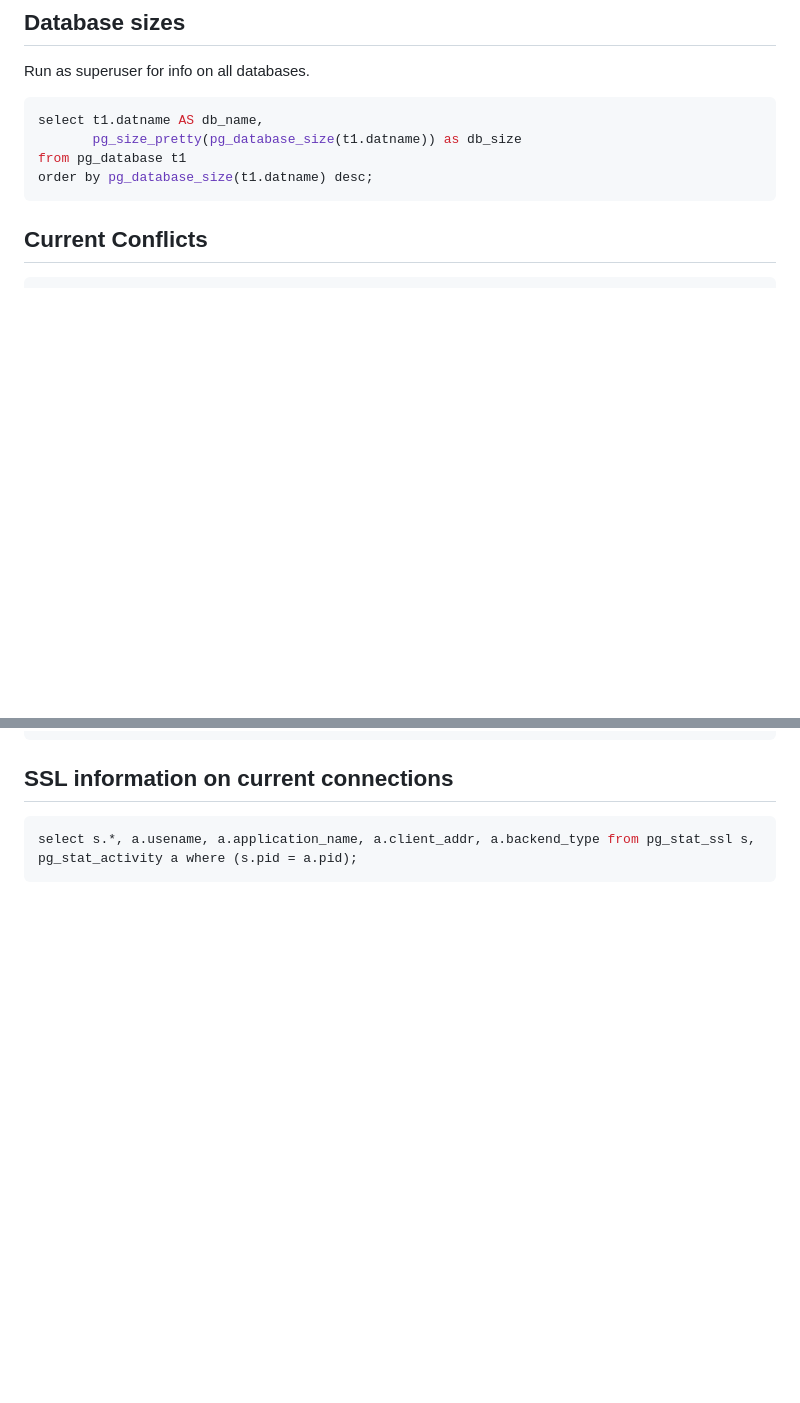
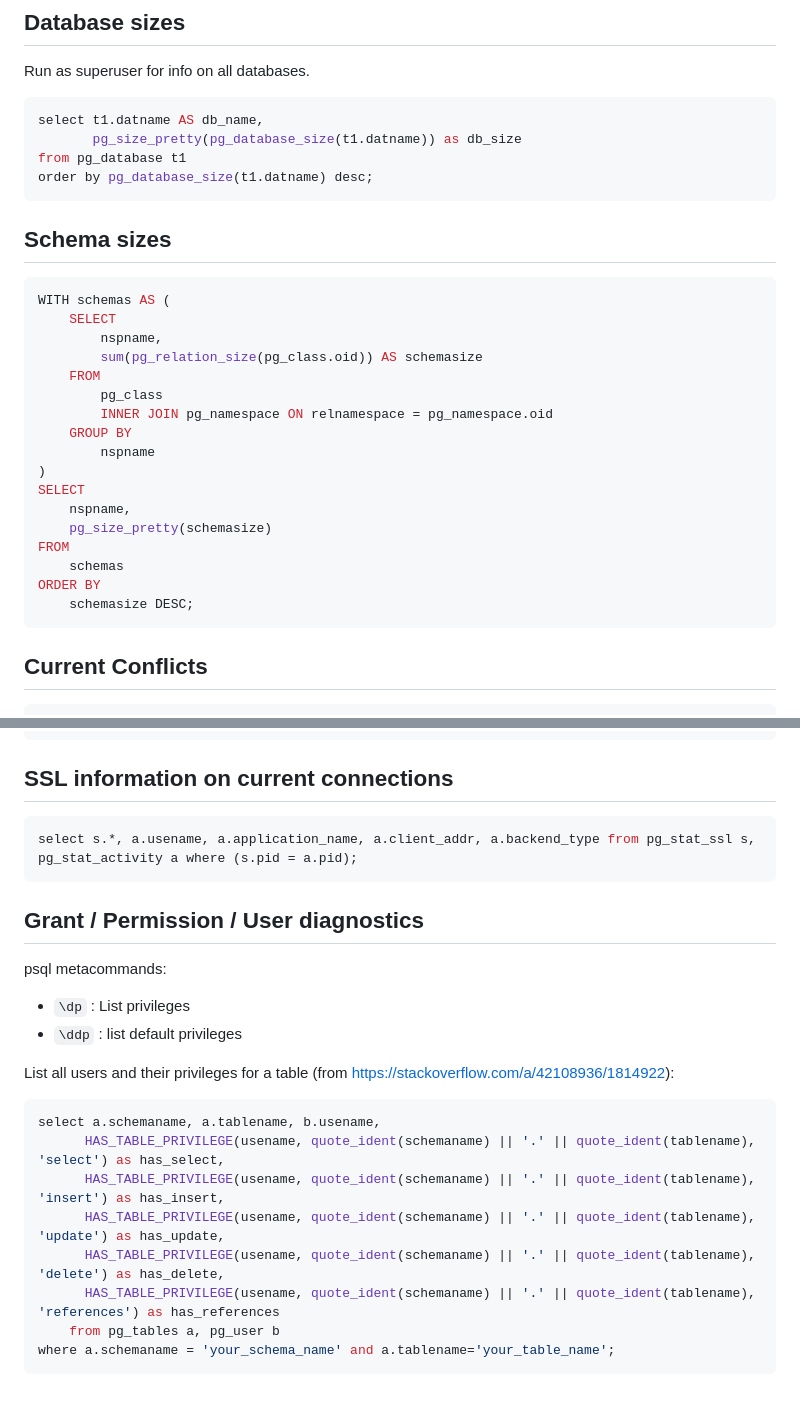
Before and after one commit to creinig/technotes, a Markdown page: postgres/diagnostics-queries.md, 2 parts joined by grey strips. GitHub-like rendering; blank space fills up the shorter version.

Commit message:
pg: add query for privilege diagnostics

````diff
--- a/postgres/diagnostics-queries.md
+++ b/postgres/diagnostics-queries.md
@@ -34,6 +34,29 @@ select t1.datname AS db_name,
 from pg_database t1
 order by pg_database_size(t1.datname) desc;
 ```
+
+## Schema sizes
+
+```sql
+WITH schemas AS (
+    SELECT
+        nspname,
+        sum(pg_relation_size(pg_class.oid)) AS schemasize
+    FROM
+        pg_class
+        INNER JOIN pg_namespace ON relnamespace = pg_namespace.oid
+    GROUP BY
+        nspname
+)
+SELECT
+    nspname,
+    pg_size_pretty(schemasize)
+FROM
+    schemas
+ORDER BY
+    schemasize DESC;
+```
+
 
 ## Current Conflicts
 
@@ -113,3 +136,23 @@ WHERE (v.pid = a.pid);
 ```sql
 select s.*, a.usename, a.application_name, a.client_addr, a.backend_type from pg_stat_ssl s, pg_stat_activity a where (s.pid = a.pid);
 ```
+
+## Grant / Permission / User diagnostics
+
+psql metacommands:
+
+* `\dp` : List privileges
+* `\ddp` : list default privileges
+
+List all users and their privileges for a table (from https://stackoverflow.com/a/42108936/1814922):
+
+```sql
+select a.schemaname, a.tablename, b.usename,
+      HAS_TABLE_PRIVILEGE(usename, quote_ident(schemaname) || '.' || quote_ident(tablename), 'select') as has_select,
+      HAS_TABLE_PRIVILEGE(usename, quote_ident(schemaname) || '.' || quote_ident(tablename), 'insert') as has_insert,
+      HAS_TABLE_PRIVILEGE(usename, quote_ident(schemaname) || '.' || quote_ident(tablename), 'update') as has_update,
+      HAS_TABLE_PRIVILEGE(usename, quote_ident(schemaname) || '.' || quote_ident(tablename), 'delete') as has_delete,
+      HAS_TABLE_PRIVILEGE(usename, quote_ident(schemaname) || '.' || quote_ident(tablename), 'references') as has_references
+    from pg_tables a, pg_user b
+where a.schemaname = 'your_schema_name' and a.tablename='your_table_name';
+```
````
